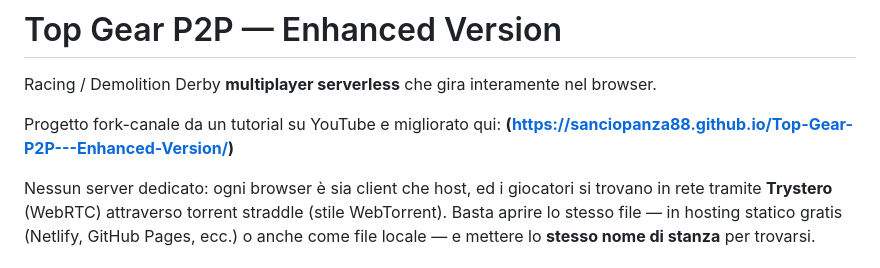
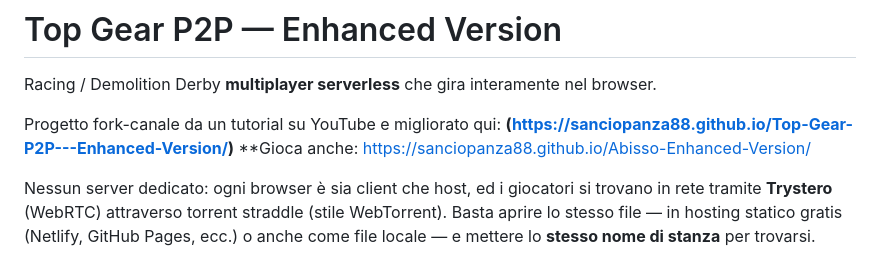
Before and after one commit to abatukam88/Top-Gear-P2P---Enhanced-Version, a Markdown page: README.md, the part around the change. GitHub-like rendering.

```diff
--- a/README.md
+++ b/README.md
@@ -5,6 +5,7 @@ Racing / Demolition Derby **multiplayer serverless** che gira interamente nel br
 
 Progetto fork-canale da un tutorial su YouTube e migliorato qui:
 **(https://sanciopanza88.github.io/Top-Gear-P2P---Enhanced-Version/)**
+**Gioca anche: https://sanciopanza88.github.io/Abisso-Enhanced-Version/
 
 Nessun server dedicato: ogni browser è sia client che host, ed i giocatori si trovano in
 rete tramite **Trystero** (WebRTC) attraverso torrent straddle (stile WebTorrent). Basta aprire
```
